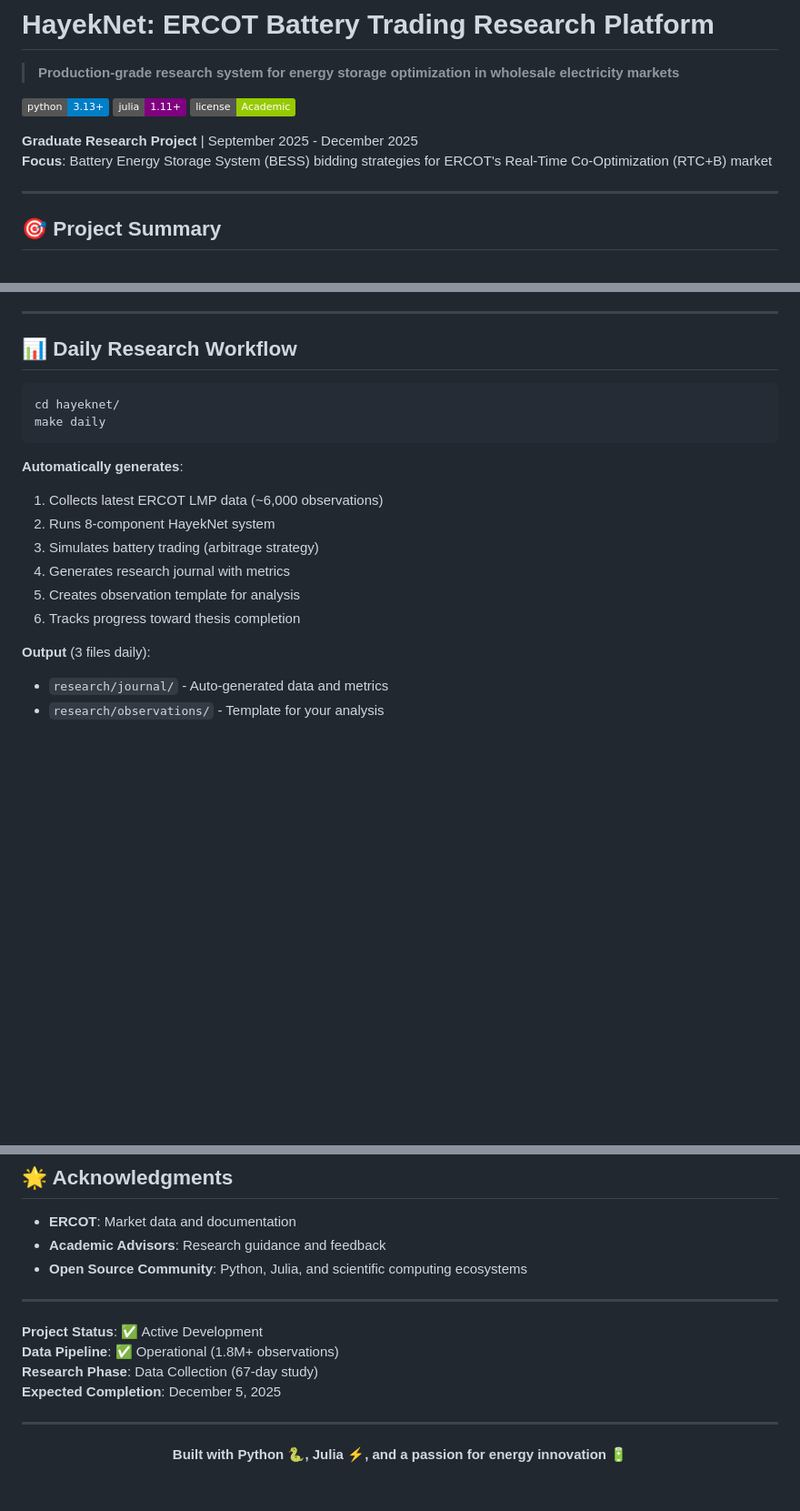
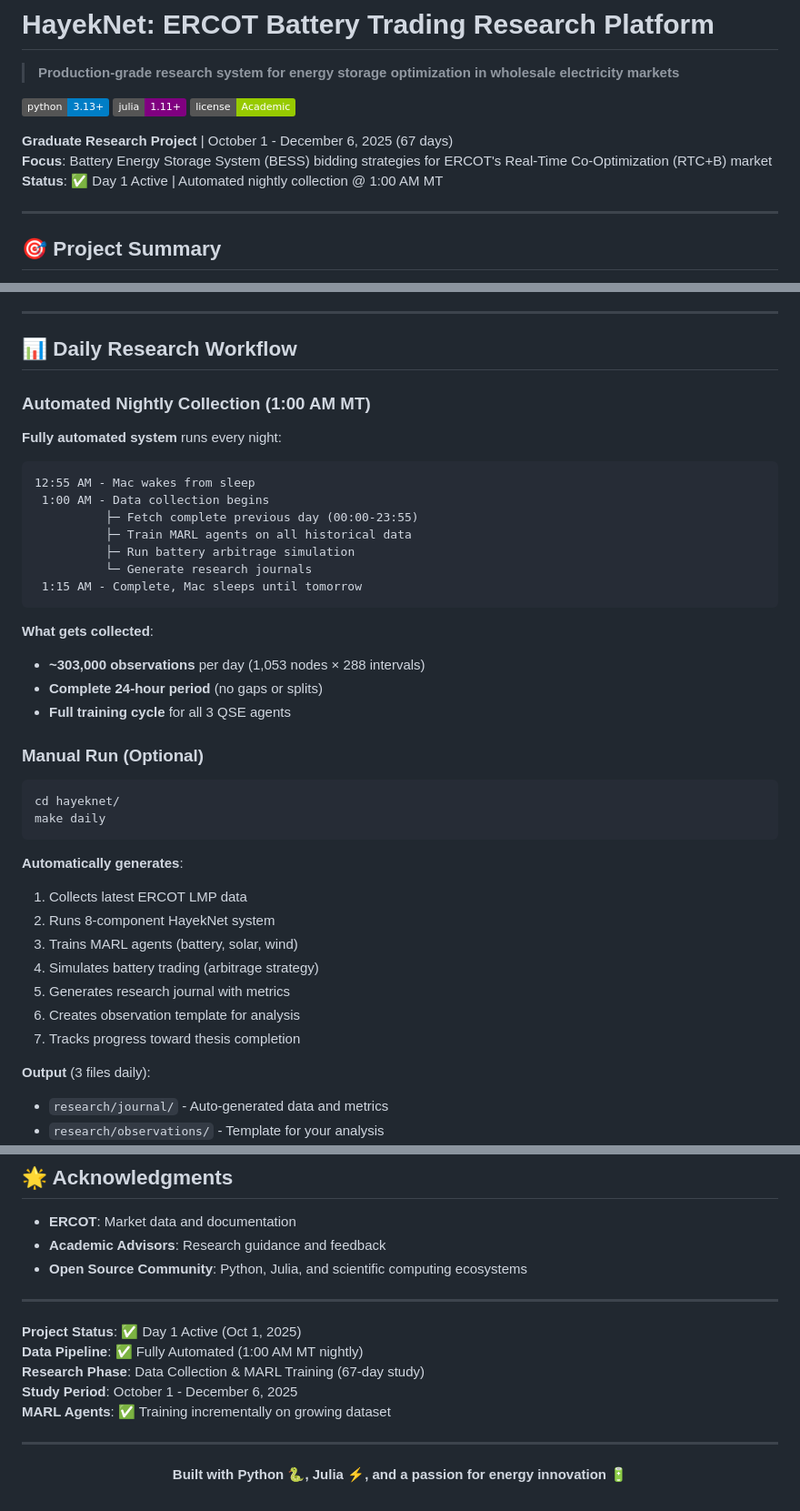
Before and after one commit to iamfaith99/ERCOT, a Markdown page: README.md, 3 parts joined by grey strips. Shown at 91% size. Rendered like a GitHub page; badges without logos; blank space fills up the shorter version.

````diff
--- a/README.md
+++ b/README.md
@@ -6,8 +6,9 @@
 [![Julia 1.11+](https://img.shields.io/badge/julia-1.11+-purple.svg)](https://julialang.org/)
 [![License: Academic](https://img.shields.io/badge/license-Academic-green.svg)](LICENSE)
 
-**Graduate Research Project** | September 2025 - December 2025
+**Graduate Research Project** | October 1 - December 6, 2025 (67 days)
 **Focus**: Battery Energy Storage System (BESS) bidding strategies for ERCOT's Real-Time Co-Optimization (RTC+B) market
+**Status**: ✅ Day 1 Active | Automated nightly collection @ 1:00 AM MT
 
 ---
 
@@ -106,18 +107,40 @@ A hybrid Python-Julia platform for simulating and optimizing 100MW/400MWh batter
 
 ## 📊 Daily Research Workflow
 
+### Automated Nightly Collection (1:00 AM MT)
+
+**Fully automated system** runs every night:
+
+```
+12:55 AM - Mac wakes from sleep
+ 1:00 AM - Data collection begins
+          ├─ Fetch complete previous day (00:00-23:55)
+          ├─ Train MARL agents on all historical data
+          ├─ Run battery arbitrage simulation
+          └─ Generate research journals
+ 1:15 AM - Complete, Mac sleeps until tomorrow
+```
+
+**What gets collected**:
+- **~303,000 observations** per day (1,053 nodes × 288 intervals)
+- **Complete 24-hour period** (no gaps or splits)
+- **Full training cycle** for all 3 QSE agents
+
+### Manual Run (Optional)
+
 ```bash
 cd hayeknet/
 make daily
 ```
 
 **Automatically generates**:
-1. Collects latest ERCOT LMP data (~6,000 observations)
+1. Collects latest ERCOT LMP data
 2. Runs 8-component HayekNet system
-3. Simulates battery trading (arbitrage strategy)
-4. Generates research journal with metrics
-5. Creates observation template for analysis
-6. Tracks progress toward thesis completion
+3. Trains MARL agents (battery, solar, wind)
+4. Simulates battery trading (arbitrage strategy)
+5. Generates research journal with metrics
+6. Creates observation template for analysis
+7. Tracks progress toward thesis completion
 
 **Output** (3 files daily):
 - `research/journal/` - Auto-generated data and metrics
@@ -464,10 +498,11 @@ MIT License - Academic and research use encouraged. Market data sourced from ERC
 
 ---
 
-**Project Status**: ✅ Active Development
-**Data Pipeline**: ✅ Operational (1.8M+ observations)
-**Research Phase**: Data Collection (67-day study)
-**Expected Completion**: December 5, 2025
+**Project Status**: ✅ Day 1 Active (Oct 1, 2025)
+**Data Pipeline**: ✅ Fully Automated (1:00 AM MT nightly)
+**Research Phase**: Data Collection & MARL Training (67-day study)
+**Study Period**: October 1 - December 6, 2025
+**MARL Agents**: ✅ Training incrementally on growing dataset
 
 ---
 
````
Also changed, not shown: other parts of README.md (+33 -22 lines).
